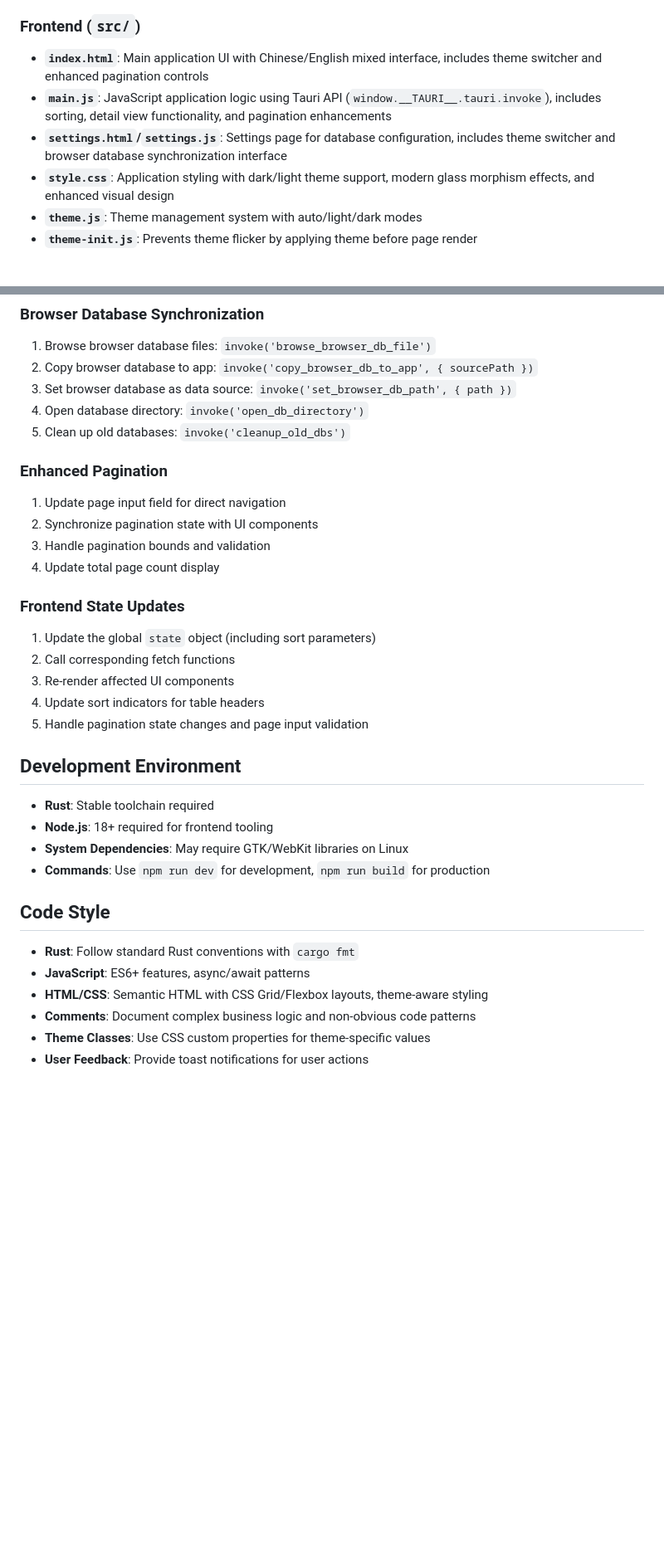
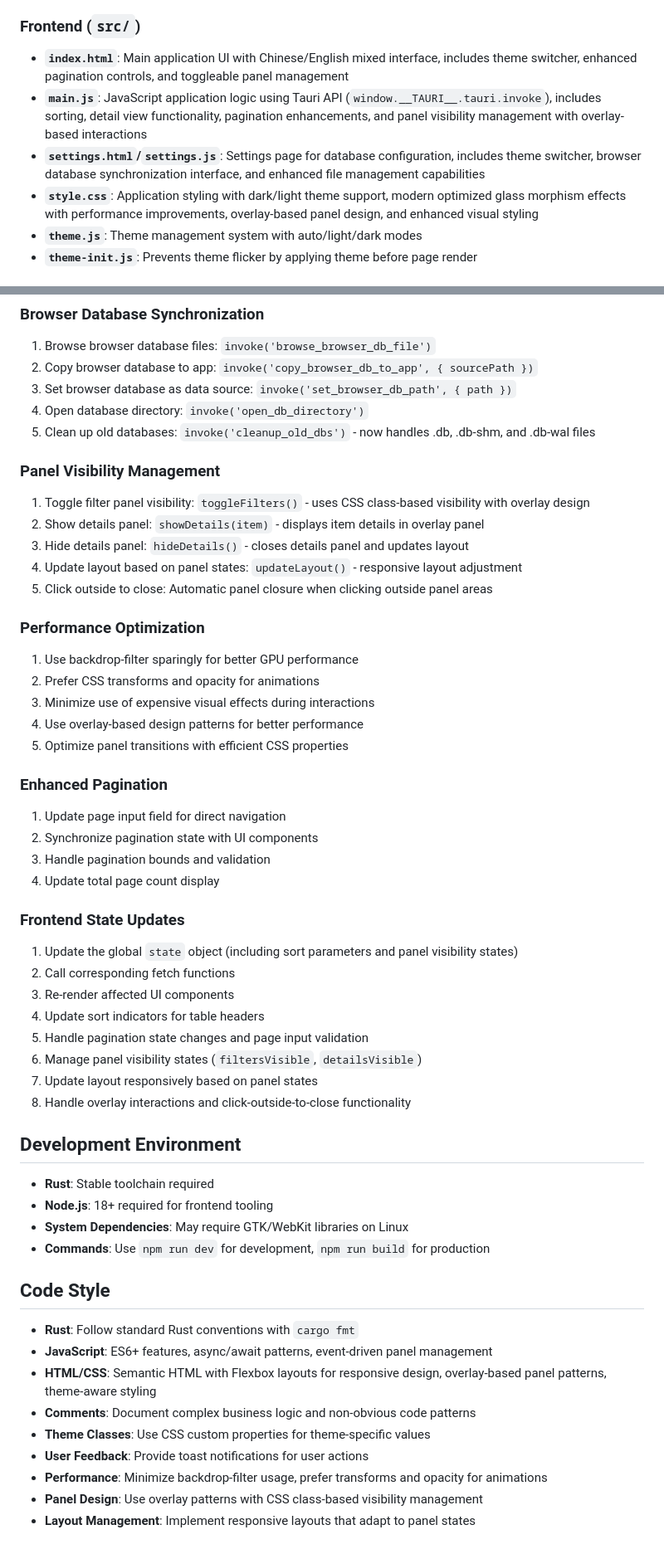
Before and after one commit to yanjing19989/Browser-history-browser, a Markdown page: .copilot/instructions.md, 2 parts joined by grey strips. Shown at 83% size. GitHub-like rendering; blank space fills up the shorter version.

```diff
--- a/.copilot/instructions.md
+++ b/.copilot/instructions.md
@@ -73,10 +75,10 @@ Key Features:
 
 ### Frontend (`src/`)
 
-- **`index.html`**: Main application UI with Chinese/English mixed interface, includes theme switcher and enhanced pagination controls
-- **`main.js`**: JavaScript application logic using Tauri API (`window.__TAURI__.tauri.invoke`), includes sorting, detail view functionality, and pagination enhancements
-- **`settings.html`/`settings.js`**: Settings page for database configuration, includes theme switcher and browser database synchronization interface
-- **`style.css`**: Application styling with dark/light theme support, modern glass morphism effects, and enhanced visual design
+- **`index.html`**: Main application UI with Chinese/English mixed interface, includes theme switcher, enhanced pagination controls, and toggleable panel management
+- **`main.js`**: JavaScript application logic using Tauri API (`window.__TAURI__.tauri.invoke`), includes sorting, detail view functionality, pagination enhancements, and panel visibility management with overlay-based interactions
+- **`settings.html`/`settings.js`**: Settings page for database configuration, includes theme switcher, browser database synchronization interface, and enhanced file management capabilities
+- **`style.css`**: Application styling with dark/light theme support, modern optimized glass morphism effects with performance improvements, overlay-based panel design, and enhanced visual styling
 - **`theme.js`**: Theme management system with auto/light/dark modes
 - **`theme-init.js`**: Prevents theme flicker by applying theme before page render
 
@@ -239,7 +272,23 @@ Sorting is supported on `title`, `last_visited_time`, and `num_visits` fields.
 2. Copy browser database to app: `invoke('copy_browser_db_to_app', { sourcePath })`
 3. Set browser database as data source: `invoke('set_browser_db_path', { path })`
 4. Open database directory: `invoke('open_db_directory')`
-5. Clean up old databases: `invoke('cleanup_old_dbs')`
+5. Clean up old databases: `invoke('cleanup_old_dbs')` - now handles .db, .db-shm, and .db-wal files
+
+### Panel Visibility Management
+
+1. Toggle filter panel visibility: `toggleFilters()` - uses CSS class-based visibility with overlay design
+2. Show details panel: `showDetails(item)` - displays item details in overlay panel
+3. Hide details panel: `hideDetails()` - closes details panel and updates layout
+4. Update layout based on panel states: `updateLayout()` - responsive layout adjustment
+5. Click outside to close: Automatic panel closure when clicking outside panel areas
+
+### Performance Optimization
+
+1. Use backdrop-filter sparingly for better GPU performance
+2. Prefer CSS transforms and opacity for animations
+3. Minimize use of expensive visual effects during interactions
+4. Use overlay-based design patterns for better performance
+5. Optimize panel transitions with efficient CSS properties
 
 ### Enhanced Pagination
 
@@ -250,11 +299,14 @@ Sorting is supported on `title`, `last_visited_time`, and `num_visits` fields.
 
 ### Frontend State Updates
 
-1. Update the global `state` object (including sort parameters)
+1. Update the global `state` object (including sort parameters and panel visibility states)
 2. Call corresponding fetch functions
 3. Re-render affected UI components
 4. Update sort indicators for table headers
 5. Handle pagination state changes and page input validation
+6. Manage panel visibility states (`filtersVisible`, `detailsVisible`)
+7. Update layout responsively based on panel states
+8. Handle overlay interactions and click-outside-to-close functionality
 
 ## Development Environment
 
@@ -266,8 +318,11 @@ Sorting is supported on `title`, `last_visited_time`, and `num_visits` fields.
 ## Code Style
 
 - **Rust**: Follow standard Rust conventions with `cargo fmt`
-- **JavaScript**: ES6+ features, async/await patterns
-- **HTML/CSS**: Semantic HTML with CSS Grid/Flexbox layouts, theme-aware styling
+- **JavaScript**: ES6+ features, async/await patterns, event-driven panel management
+- **HTML/CSS**: Semantic HTML with Flexbox layouts for responsive design, overlay-based panel patterns, theme-aware styling
 - **Comments**: Document complex business logic and non-obvious code patterns
 - **Theme Classes**: Use CSS custom properties for theme-specific values
 - **User Feedback**: Provide toast notifications for user actions
+- **Performance**: Minimize backdrop-filter usage, prefer transforms and opacity for animations
+- **Panel Design**: Use overlay patterns with CSS class-based visibility management
+- **Layout Management**: Implement responsive layouts that adapt to panel states
```
Also changed, not shown: other parts of .copilot/instructions.md (+40 -7 lines), README.md (+10 -7 lines).
